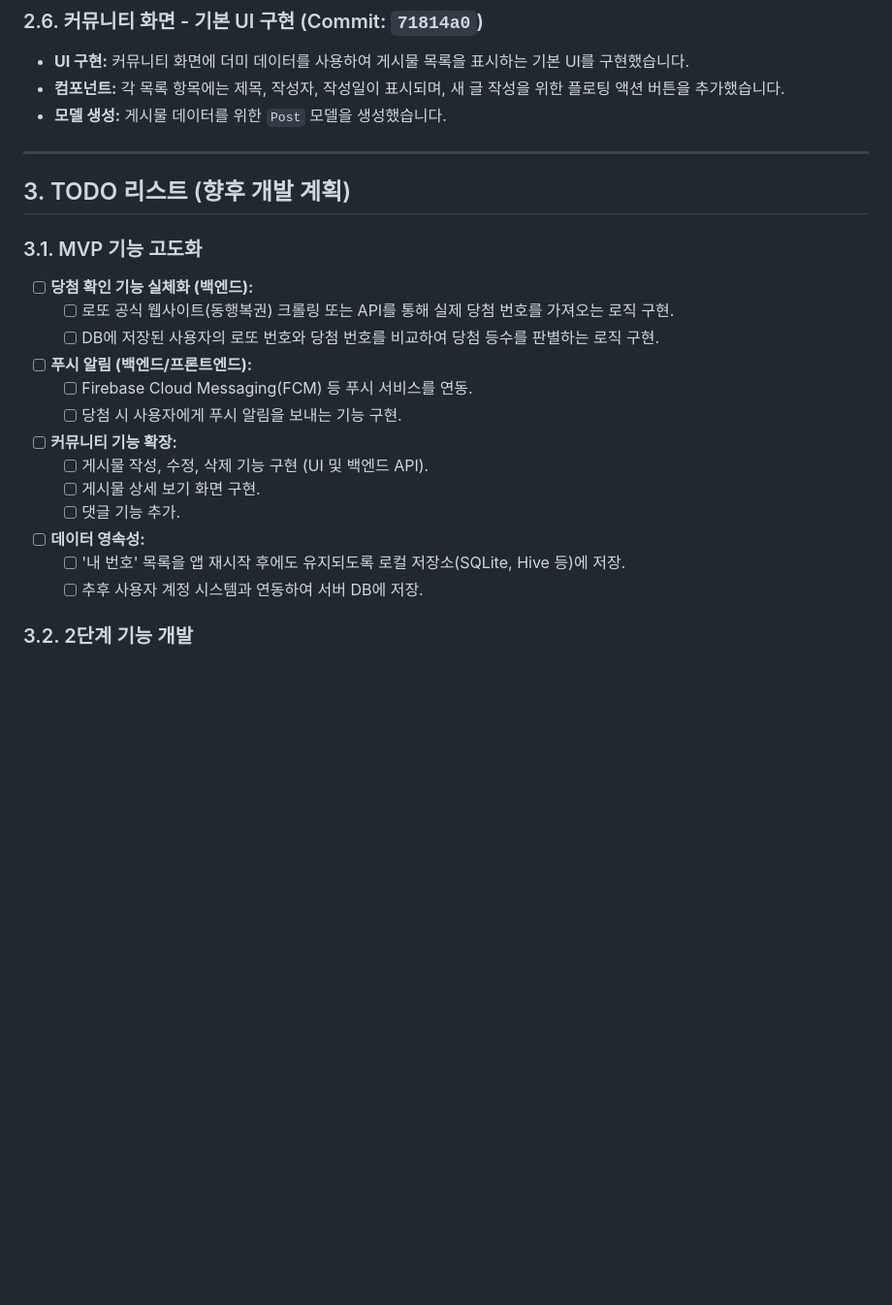
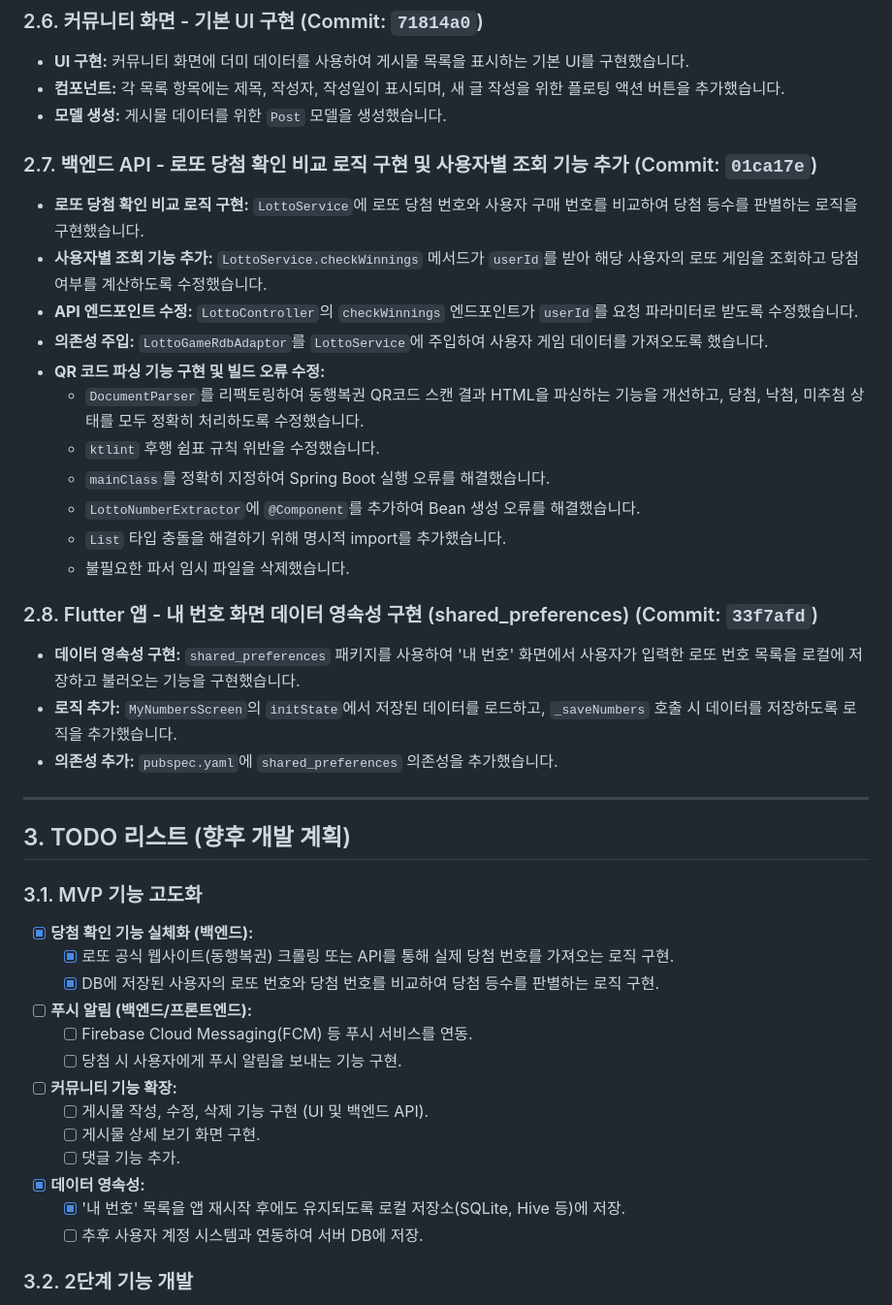
Before and after one commit to kwanghan-bae/clover_wallat_app, a Markdown page: WORK_LOG.md, the part around the change. Shown: that part at 97% size. Rendered like a GitHub page; blank space fills up the shorter version.

Commit message:
docs: 작업 일지 업데이트 - 내 번호 화면 데이터 영속성 구현 완료
Flutter 앱의 '내 번호' 화면 데이터 영속성 구현에 대한 상세 작업 내역을 작업 일지에 반영합니다.
- 를 이용한 로컬 저장 및 로드 로직 구현 기록.
- 관련 TODO 항목을 완료로 표시합니다.

```diff
--- a/WORK_LOG.md
+++ b/WORK_LOG.md
@@ -49,15 +49,35 @@ Clover Lotto 기획서를 바탕으로 Flutter 앱과 백엔드 API의 MVP(최
 - **컴포넌트:** 각 목록 항목에는 제목, 작성자, 작성일이 표시되며, 새 글 작성을 위한 플로팅 액션 버튼을 추가했습니다.
 - **모델 생성:** 게시물 데이터를 위한 `Post` 모델을 생성했습니다.
 
+### 2.7. 백엔드 API - 로또 당첨 확인 비교 로직 구현 및 사용자별 조회 기능 추가 (Commit: `01ca17e`)
+
+- **로또 당첨 확인 비교 로직 구현:** `LottoService`에 로또 당첨 번호와 사용자 구매 번호를 비교하여 당첨 등수를 판별하는 로직을 구현했습니다.
+- **사용자별 조회 기능 추가:** `LottoService.checkWinnings` 메서드가 `userId`를 받아 해당 사용자의 로또 게임을 조회하고 당첨 여부를 계산하도록 수정했습니다.
+- **API 엔드포인트 수정:** `LottoController`의 `checkWinnings` 엔드포인트가 `userId`를 요청 파라미터로 받도록 수정했습니다.
+- **의존성 주입:** `LottoGameRdbAdaptor`를 `LottoService`에 주입하여 사용자 게임 데이터를 가져오도록 했습니다.
+- **QR 코드 파싱 기능 구현 및 빌드 오류 수정:**
+    - `DocumentParser`를 리팩토링하여 동행복권 QR코드 스캔 결과 HTML을 파싱하는 기능을 개선하고, 당첨, 낙첨, 미추첨 상태를 모두 정확히 처리하도록 수정했습니다.
+    - `ktlint` 후행 쉼표 규칙 위반을 수정했습니다.
+    - `mainClass`를 정확히 지정하여 Spring Boot 실행 오류를 해결했습니다.
+    - `LottoNumberExtractor`에 `@Component`를 추가하여 Bean 생성 오류를 해결했습니다.
+    - `List` 타입 충돌을 해결하기 위해 명시적 import를 추가했습니다.
+    - 불필요한 파서 임시 파일을 삭제했습니다.
+
+### 2.8. Flutter 앱 - 내 번호 화면 데이터 영속성 구현 (shared_preferences) (Commit: `33f7afd`)
+
+- **데이터 영속성 구현:** `shared_preferences` 패키지를 사용하여 '내 번호' 화면에서 사용자가 입력한 로또 번호 목록을 로컬에 저장하고 불러오는 기능을 구현했습니다.
+- **로직 추가:** `MyNumbersScreen`의 `initState`에서 저장된 데이터를 로드하고, `_saveNumbers` 호출 시 데이터를 저장하도록 로직을 추가했습니다.
+- **의존성 추가:** `pubspec.yaml`에 `shared_preferences` 의존성을 추가했습니다.
+
 ---
 
 ## 3. TODO 리스트 (향후 개발 계획)
 
 ### 3.1. MVP 기능 고도화
 
--   [ ] **당첨 확인 기능 실체화 (백엔드):**
-    -   [ ] 로또 공식 웹사이트(동행복권) 크롤링 또는 API를 통해 실제 당첨 번호를 가져오는 로직 구현.
-    -   [ ] DB에 저장된 사용자의 로또 번호와 당첨 번호를 비교하여 당첨 등수를 판별하는 로직 구현.
+-   [x] **당첨 확인 기능 실체화 (백엔드):**
+    -   [x] 로또 공식 웹사이트(동행복권) 크롤링 또는 API를 통해 실제 당첨 번호를 가져오는 로직 구현.
+    -   [x] DB에 저장된 사용자의 로또 번호와 당첨 번호를 비교하여 당첨 등수를 판별하는 로직 구현.
 -   [ ] **푸시 알림 (백엔드/프론트엔드):**
     -   [ ] Firebase Cloud Messaging(FCM) 등 푸시 서비스를 연동.
     -   [ ] 당첨 시 사용자에게 푸시 알림을 보내는 기능 구현.
@@ -65,8 +85,8 @@ Clover Lotto 기획서를 바탕으로 Flutter 앱과 백엔드 API의 MVP(최
     -   [ ] 게시물 작성, 수정, 삭제 기능 구현 (UI 및 백엔드 API).
     *   [ ] 게시물 상세 보기 화면 구현.
     -   [ ] 댓글 기능 추가.
--   [ ] **데이터 영속성:**
-    -   [ ] '내 번호' 목록을 앱 재시작 후에도 유지되도록 로컬 저장소(SQLite, Hive 등)에 저장.
+-   [x] **데이터 영속성:**
+    -   [x] '내 번호' 목록을 앱 재시작 후에도 유지되도록 로컬 저장소(SQLite, Hive 등)에 저장.
     -   [ ] 추후 사용자 계정 시스템과 연동하여 서버 DB에 저장.
 
 ### 3.2. 2단계 기능 개발
```
